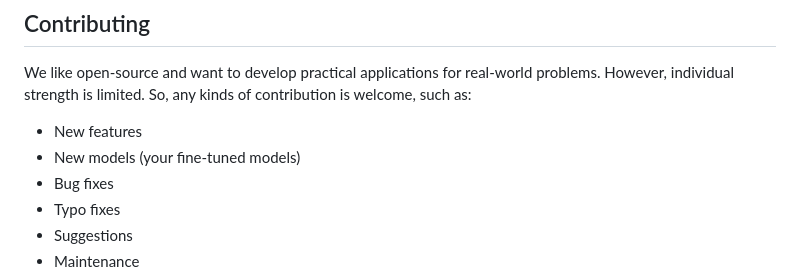
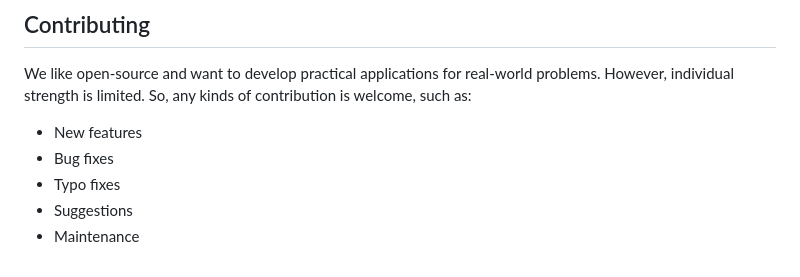
Before and after one commit to Dewiin/inventory-application, a Markdown page: README.md, the part around the change. Drawn GitHub-style.

```diff
--- a/README.md
+++ b/README.md
@@ -222,7 +222,6 @@ Verify that it's installed:
 ## Contributing
 We like open-source and want to develop practical applications for real-world problems. However, individual strength is limited. So, any kinds of contribution is welcome, such as:
 - New features
-- New models (your fine-tuned models)
 - Bug fixes
 - Typo fixes
 - Suggestions
```
